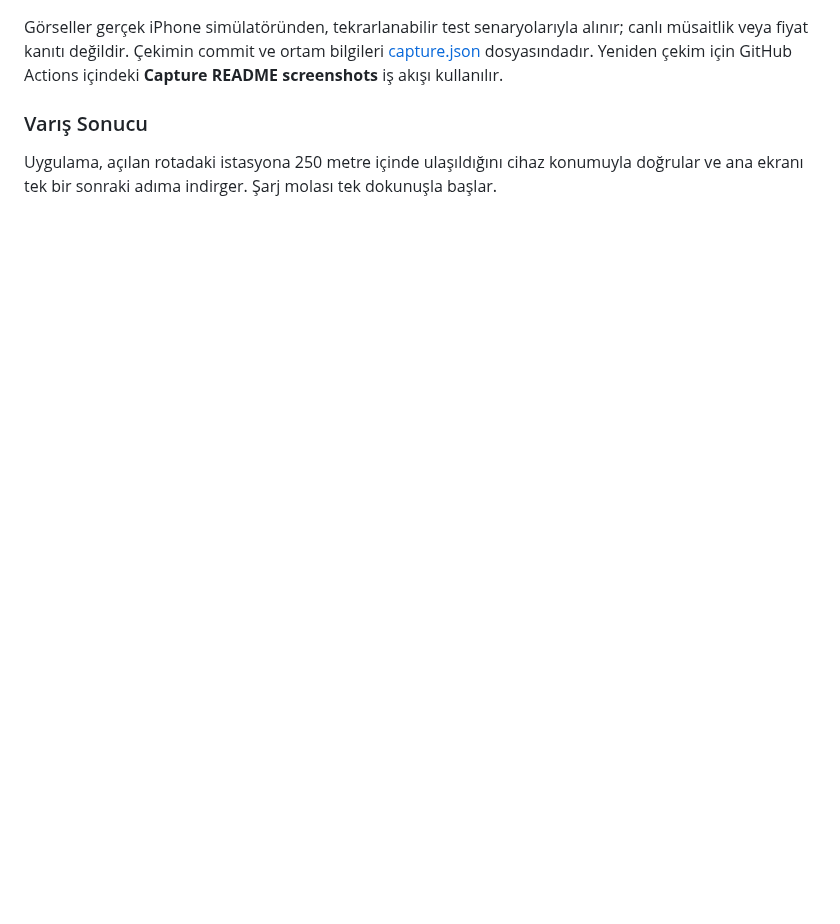
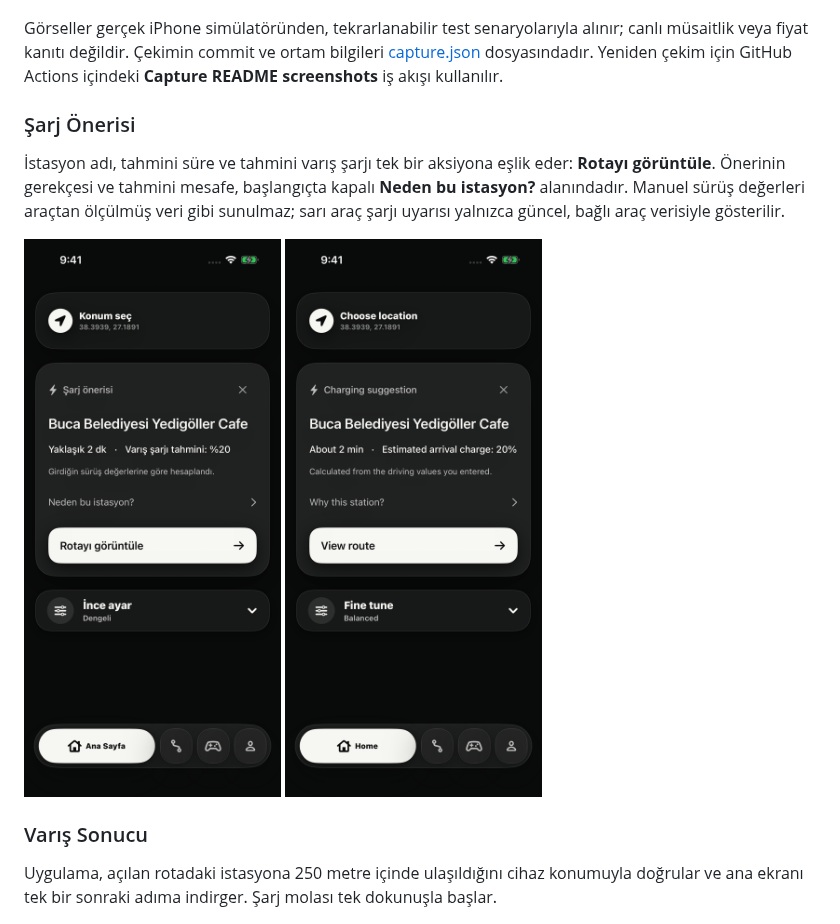
Before and after one commit to ozdemirbariss-gif/elektriklisarj-ios, a Markdown page: README.md, the part around the change. Rendered like a GitHub page; pictures changed too: Docs/screenshots/charging-suggestion-en.png (added), Docs/screenshots/charging-suggestion.png (added); blank space fills up the shorter version.

Commit message:
Isolate suggestion accessibility controls and refresh README captures

```diff
--- a/README.md
+++ b/README.md
@@ -7,6 +7,12 @@ SarjBul, Türkiye genelindeki elektrikli araç şarj noktalarını menzil, rota,
 ![SarjBul iOS ekranları](Docs/screenshots/sarjbul-ios-preview.png)
 
 Görseller gerçek iPhone simülatöründen, tekrarlanabilir test senaryolarıyla alınır; canlı müsaitlik veya fiyat kanıtı değildir. Çekimin commit ve ortam bilgileri [capture.json](Docs/screenshots/capture.json) dosyasındadır. Yeniden çekim için GitHub Actions içindeki **Capture README screenshots** iş akışı kullanılır.
+
+### Şarj Önerisi
+
+İstasyon adı, tahmini süre ve tahmini varış şarjı tek bir aksiyona eşlik eder: **Rotayı görüntüle**. Önerinin gerekçesi ve tahmini mesafe, başlangıçta kapalı **Neden bu istasyon?** alanındadır. Manuel sürüş değerleri araçtan ölçülmüş veri gibi sunulmaz; sarı araç şarjı uyarısı yalnızca güncel, bağlı araç verisiyle gösterilir.
+
+<img src="Docs/screenshots/charging-suggestion.png" alt="Türkçe şarj önerisi ve kapalı gerekçe alanı" width="320"> <img src="Docs/screenshots/charging-suggestion-en.png" alt="İngilizce şarj önerisi ve tahmini değerler" width="320">
 
 ### Varış Sonucu
 
```
Also changed, not shown: Docs/screenshots/routes.png, Docs/screenshots/sarjbul-ios-preview.png, 4 other files.
